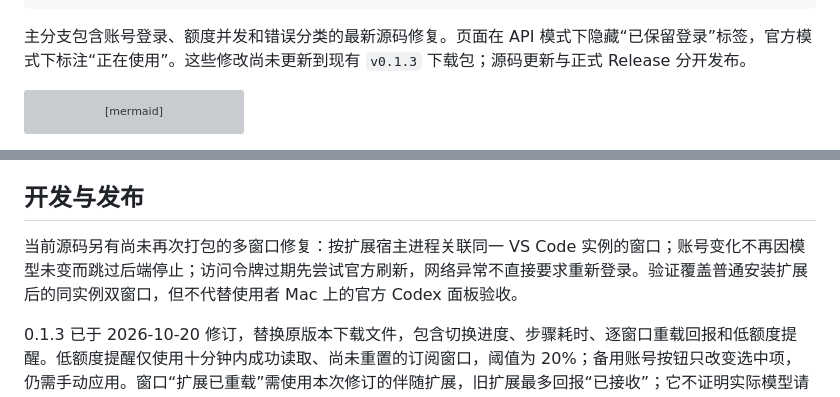
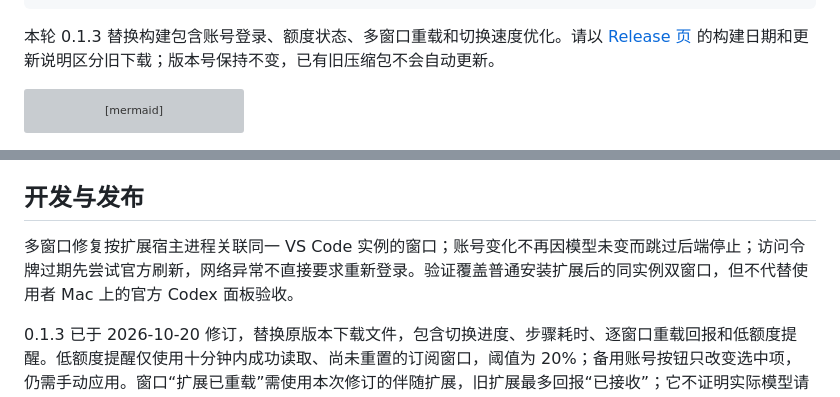
Before and after one commit to zengjiahao-1322/codex-switcher-demo, a Markdown page: README.md, 2 parts joined by grey strips. GitHub-like rendering; grey boxes are pictures that could not be loaded.

````diff
--- a/README.md
+++ b/README.md
@@ -51,7 +51,7 @@ main.cjs             稳定启动入口，兼容既有快捷方式
 mcp-server.cjs       既有 MCP 配置的稳定入口；其他命令行与安装入口也只做转发
 ```
 
-主分支包含账号登录、额度并发和错误分类的最新源码修复。页面在 API 模式下隐藏“已保留登录”标签，官方模式下标注“正在使用”。这些修改尚未更新到现有 `v0.1.3` 下载包；源码更新与正式 Release 分开发布。
+本轮 0.1.3 替换构建包含账号登录、额度状态、多窗口重载和切换速度优化。请以 [Release 页](https://github.com/zengjiahao-1322/codex-switcher-demo/releases/tag/v0.1.3) 的构建日期和更新说明区分旧下载；版本号保持不变，已有旧压缩包不会自动更新。
 
 ```mermaid
 flowchart LR
@@ -114,7 +114,7 @@ macOS CI 另覆盖系统 Bash 安装脚本、首次与重复安装、数据保
 
 ## 开发与发布
 
-当前源码另有尚未再次打包的多窗口修复：按扩展宿主进程关联同一 VS Code 实例的窗口；账号变化不再因模型未变而跳过后端停止；访问令牌过期先尝试官方刷新，网络异常不直接要求重新登录。验证覆盖普通安装扩展后的同实例双窗口，但不代替使用者 Mac 上的官方 Codex 面板验收。
+多窗口修复按扩展宿主进程关联同一 VS Code 实例的窗口；账号变化不再因模型未变而跳过后端停止；访问令牌过期先尝试官方刷新，网络异常不直接要求重新登录。验证覆盖普通安装扩展后的同实例双窗口，但不代替使用者 Mac 上的官方 Codex 面板验收。
 
 0.1.3 已于 2026-10-20 修订，替换原版本下载文件，包含切换进度、步骤耗时、逐窗口重载回报和低额度提醒。低额度提醒仅使用十分钟内成功读取、尚未重置的订阅窗口，阈值为 20%；备用账号按钮只改变选中项，仍需手动应用。窗口“扩展已重载”需使用本次修订的伴随扩展，旧扩展最多回报“已接收”；它不证明实际模型请求已切换。
 
````
Also changed, not shown: CHANGELOG.md (+1 -1 lines), docs/RELEASE.md (+4 -1 lines).
